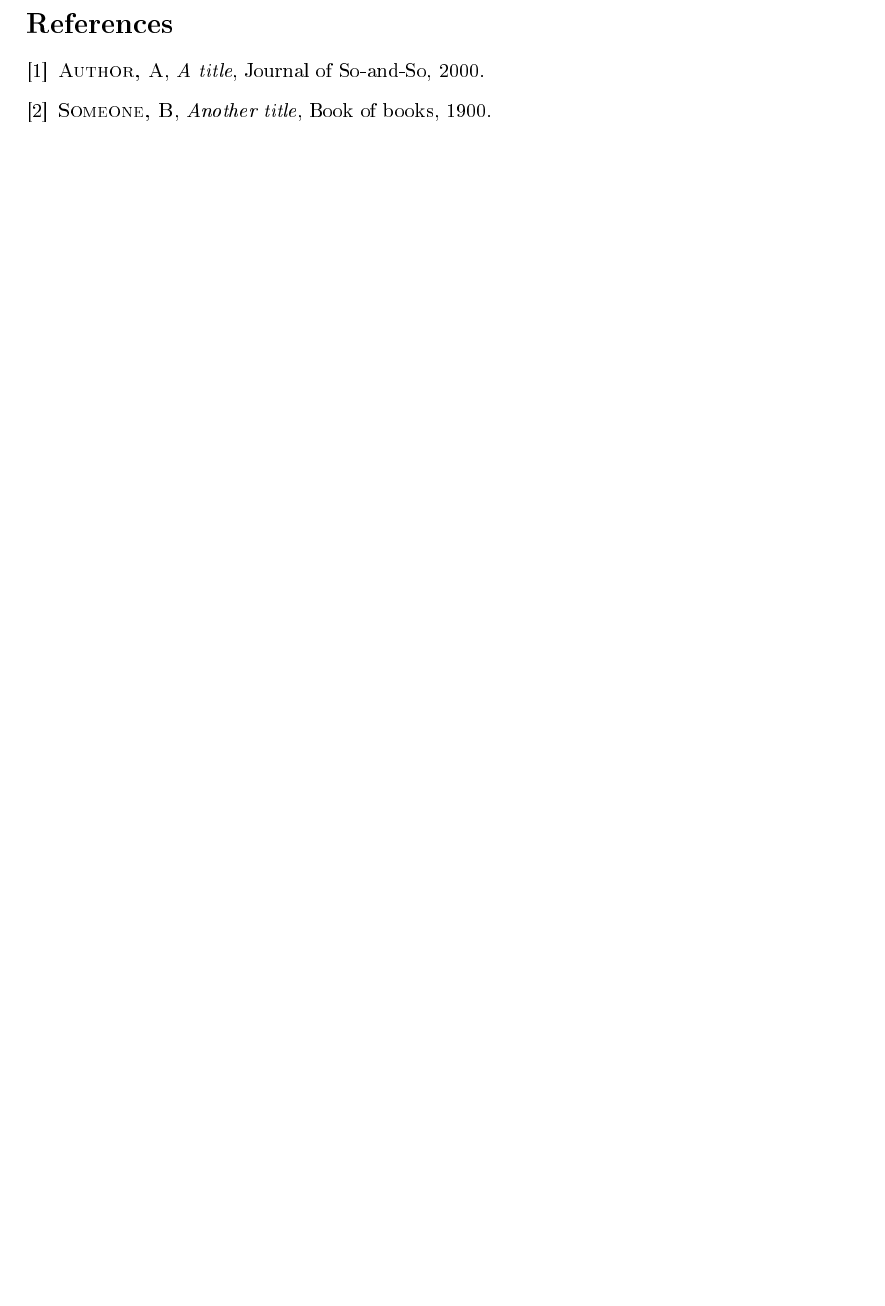
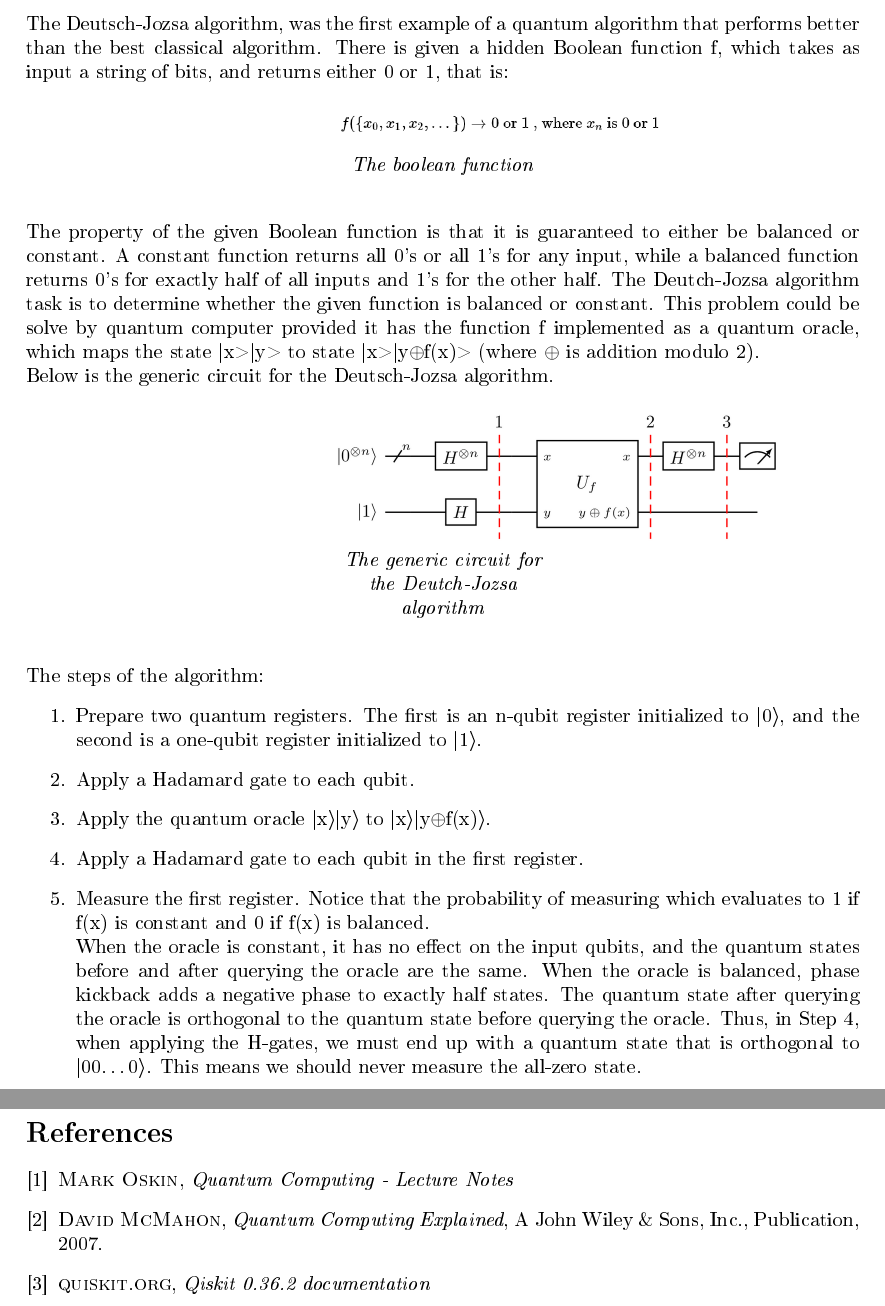
Before and after one commit to Ewelina9606/Quantum-Computing, a LaTeX document (QuantumComputing.tex): part of page 9 of 9 before the commit and two parts of pages 8 and 9 of 9 after it, the two joined at a grey line, cut at the place of the change, the shorter picture padded with empty space. The pictures show the PDF file QuantumComputing.pdf that the author committed with the source.

Commit message:
add description of Deutch-Jozsa algorithm

```diff
--- a/QuantumComputing.tex
+++ b/QuantumComputing.tex
@@ -240,19 +241,57 @@ The Hadamard gate (H-gate) is a fundamental quantum gate. It allows us to move a
 \includegraphics[width=3cm]{hadamard_gate_transformation.png}\\\textit{The hadamard-gate}
 \end{minipage}
 \end{center}
-\end{mdframed}
+\end{figure}
 %-------------------------
 \newpage
 \section{Deutsch algorithm}
+The Deutsch-Jozsa algorithm, was the first example of a quantum algorithm that performs better than the best classical algorithm.
+There is given a hidden Boolean function f, which takes as input a string of bits, and returns either 0 or 1, that is:
+\begin{figure}[h]
+\begin{center}
+\begin{minipage}[b]{4cm}
+\centering
+\includegraphics[width=6cm]{deutch_boolean.png}\\\textit{The boolean function}
+\end{minipage}
+\end{center}
+\end{figure}
+\newline
+The property of the given Boolean function is that it is guaranteed to either be balanced or constant. A constant function returns all 0's or all 1's for any input, while a balanced function returns 0's for exactly half of all inputs and 1's for the other half.
+The Deutch-Jozsa algorithm task is to determine whether the given function is balanced or constant.
+This problem could be solve by quantum computer provided it has the function f implemented as a quantum oracle, which maps the state |x>|y> to state |x>|y$\oplus$f(x)> (where $\oplus$ is addition modulo 2).
+\newline Below is the generic circuit for the Deutsch-Jozsa algorithm.
+\begin{figure}[h]
+\begin{center}
+\begin{minipage}[b]{4cm}
+\centering
+\includegraphics[width=8cm]{deutch_schema.png}\\\textit{The generic circuit for the Deutch-Jozsa algorithm}
+\end{minipage}
+\end{center}
+\end{figure}
+\newline
+The steps of the algorithm:
+\begin{enumerate}[start=1]
+\item Prepare two quantum registers. The first is an n-qubit register initialized to |0⟩, and the second is a one-qubit register initialized to |1⟩.
+\item Apply a Hadamard gate to each qubit.
+\item Apply the quantum oracle |x⟩|y⟩ to |x⟩|y$\oplus$f(x)⟩.
+\item Apply a Hadamard gate to each qubit in the first register.
+\item Measure the first register. Notice that the probability of measuring which evaluates to 1 if f(x) is constant and 0 if f(x) is balanced.
+\newline
+When the oracle is constant, it has no effect on the input qubits, and the quantum states before and after querying the oracle are the same.
+When the oracle is balanced, phase kickback adds a negative phase to exactly half states.
+The quantum state after querying the oracle is orthogonal to the quantum state before querying the oracle. Thus, in Step 4, when applying the H-gates, we must end up with a quantum state that is orthogonal to |00…0⟩. This means we should never measure the all-zero state.
+\end{enumerate}
 \newpage
 %bibligrafia
 %\section*{Bibliography}
 \begin{thebibliography}{x}
   % \bibitem{<biblabel>} <citation>
   \bibitem{citeA}
-    {\scshape Author, A}, {\itshape A title}, Journal of So-and-So, 2000.
+    {\scshape Mark Oskin}, {\itshape Quantum Computing - Lecture Notes}
   \bibitem{citeB}
-    {\scshape Someone, B}, {\itshape Another title}, Book of books, 1900.
+    {\scshape David McMahon}, {\itshape Quantum Computing Explained}, A John Wiley \& Sons, Inc., Publication, 2007.
+   \bibitem{citeC}
+    {\scshape quiskit.org}, {\itshape Qiskit 0.36.2 documentation}
 \addcontentsline{toc}{section}{References}
 \end{thebibliography}
 \end{document}
```
Also changed, not shown: QuantumComputing.pdf, pictures/deutch_boolean.png (added), pictures/deutch_schema.png (added), QuantumComputing.tex (3 more changed lines).
